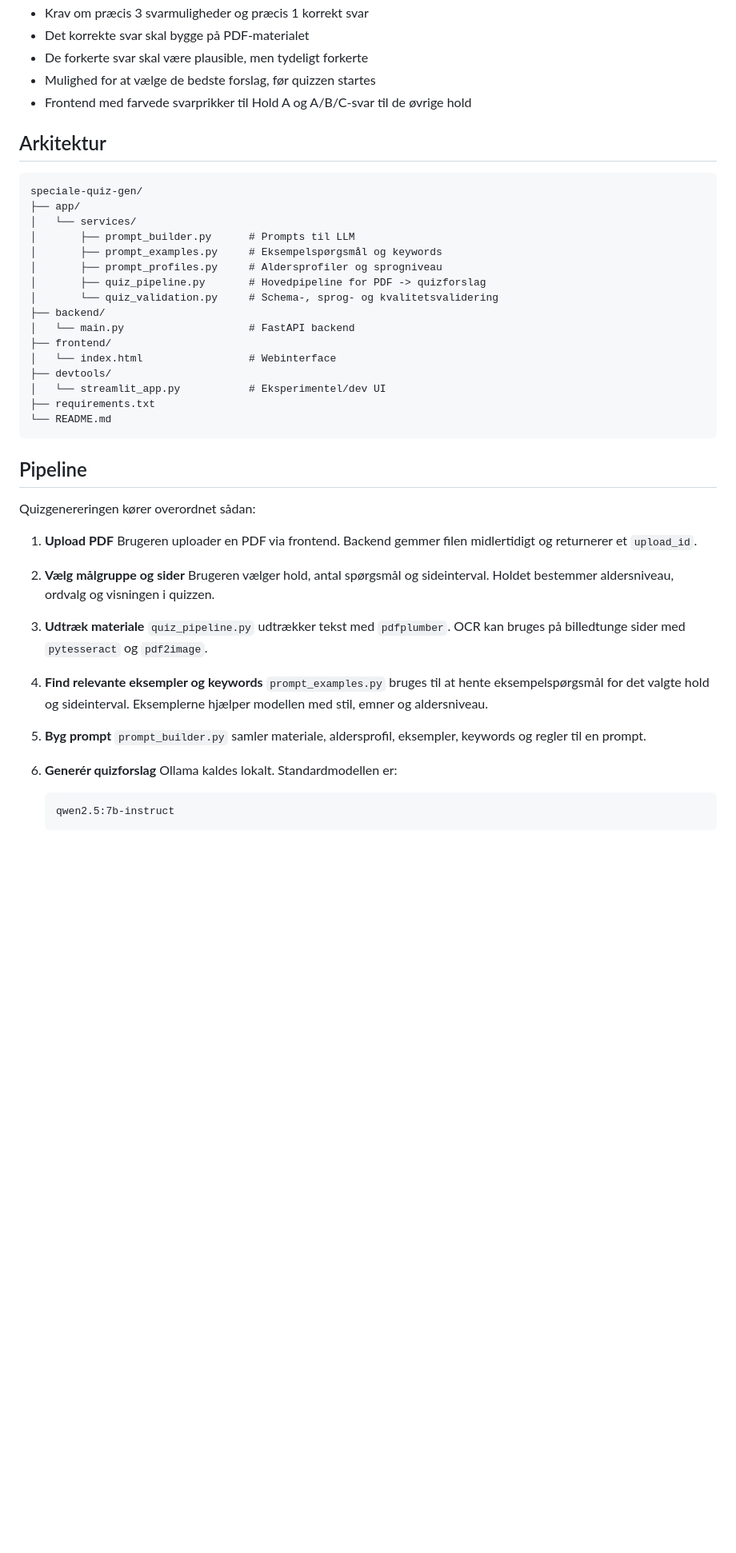
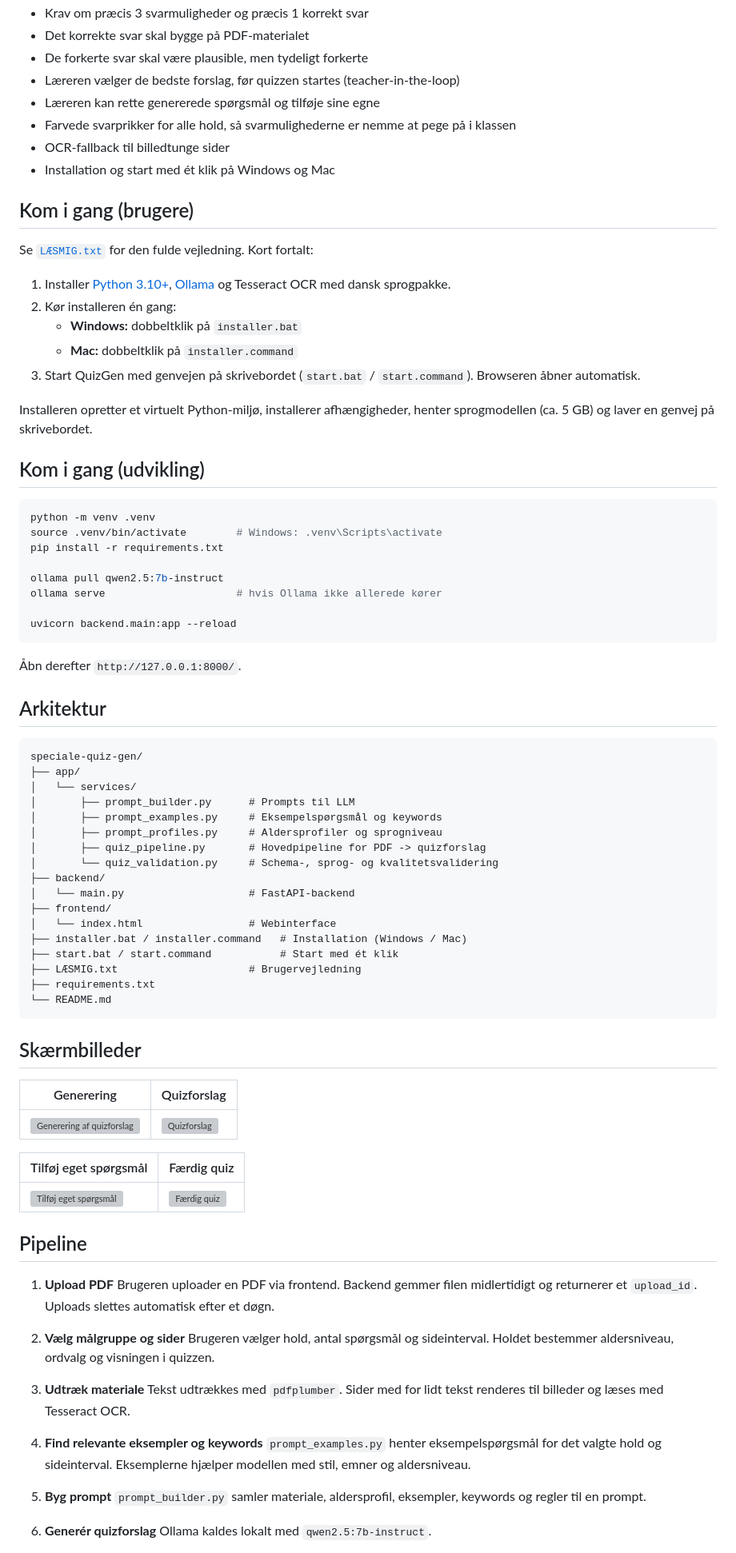
Before and after one commit to ceciliestadekristensen/speciale-quiz-gen, a Markdown page: README.md, the part around one of its changes. Shown at 80% size. Drawn GitHub-style; blank space fills up the shorter version; grey boxes are pictures that could not be loaded.

````diff
--- a/README.md
+++ b/README.md
@@ -21,8 +35,38 @@ Projektet bruger en lokal LLM via Ollama, men selve quizkvaliteten styres ikke k
 - Krav om præcis 3 svarmuligheder og præcis 1 korrekt svar
 - Det korrekte svar skal bygge på PDF-materialet
 - De forkerte svar skal være plausible, men tydeligt forkerte
-- Mulighed for at vælge de bedste forslag, før quizzen startes
-- Frontend med farvede svarprikker til Hold A og A/B/C-svar til de øvrige hold
+- Læreren vælger de bedste forslag, før quizzen startes (teacher-in-the-loop)
+- Læreren kan rette genererede spørgsmål og tilføje sine egne
+- Farvede svarprikker for alle hold, så svarmulighederne er nemme at pege på i klassen
+- OCR-fallback til billedtunge sider
+- Installation og start med ét klik på Windows og Mac
+
+## Kom i gang (brugere)
+
+Se [`LÆSMIG.txt`](LÆSMIG.txt) for den fulde vejledning. Kort fortalt:
+
+1. Installer [Python 3.10+](https://www.python.org/), [Ollama](https://ollama.com/) og Tesseract OCR med dansk sprogpakke.
+2. Kør installeren én gang:
+   - **Windows:** dobbeltklik på `installer.bat`
+   - **Mac:** dobbeltklik på `installer.command`
+3. Start QuizGen med genvejen på skrivebordet (`start.bat` / `start.command`). Browseren åbner automatisk.
+
+Installeren opretter et virtuelt Python-miljø, installerer afhængigheder, henter sprogmodellen (ca. 5 GB) og laver en genvej på skrivebordet.
+
+## Kom i gang (udvikling)
+
+```bash
+python -m venv .venv
+source .venv/bin/activate        # Windows: .venv\Scripts\activate
+pip install -r requirements.txt
+
+ollama pull qwen2.5:7b-instruct
+ollama serve                     # hvis Ollama ikke allerede kører
+
+uvicorn backend.main:app --reload
+```
+
+Åbn derefter `http://127.0.0.1:8000/`.
 
 ## Arkitektur
 
@@ -36,39 +80,44 @@ speciale-quiz-gen/
 │       ├── quiz_pipeline.py       # Hovedpipeline for PDF -> quizforslag
 │       └── quiz_validation.py     # Schema-, sprog- og kvalitetsvalidering
 ├── backend/
-│   └── main.py                    # FastAPI backend
+│   └── main.py                    # FastAPI-backend
 ├── frontend/
 │   └── index.html                 # Webinterface
-├── devtools/
-│   └── streamlit_app.py           # Eksperimentel/dev UI
+├── installer.bat / installer.command   # Installation (Windows / Mac)
+├── start.bat / start.command           # Start med ét klik
+├── LÆSMIG.txt                     # Brugervejledning
 ├── requirements.txt
 └── README.md
 ```
 
+## Skærmbilleder
+
+| Generering | Quizforslag |
+|---|---|
+| ![Generering af quizforslag](https://ceciliestadekristensen.github.io/Portfolio/images/quiz-hold-a-generering.png) | ![Quizforslag](https://ceciliestadekristensen.github.io/Portfolio/images/quiz-candidates.png) |
+
+| Tilføj eget spørgsmål | Færdig quiz |
+|---|---|
+| ![Tilføj eget spørgsmål](https://ceciliestadekristensen.github.io/Portfolio/images/quiz-tilfoej-spoergsmaal.png) | ![Færdig quiz](https://ceciliestadekristensen.github.io/Portfolio/images/quiz-final.png) |
+
 ## Pipeline
 
-Quizgenereringen kører overordnet sådan:
-
 1. **Upload PDF**
-   Brugeren uploader en PDF via frontend. Backend gemmer filen midlertidigt og returnerer et `upload_id`.
+   Brugeren uploader en PDF via frontend. Backend gemmer filen midlertidigt og returnerer et `upload_id`. Uploads slettes automatisk efter et døgn.
 
 2. **Vælg målgruppe og sider**
    Brugeren vælger hold, antal spørgsmål og sideinterval. Holdet bestemmer aldersniveau, ordvalg og visningen i quizzen.
 
 3. **Udtræk materiale**
-   `quiz_pipeline.py` udtrækker tekst med `pdfplumber`. OCR kan bruges på billedtunge sider med `pytesseract` og `pdf2image`.
+   Tekst udtrækkes med `pdfplumber`. Sider med for lidt tekst renderes til billeder og læses med Tesseract OCR.
 
 4. **Find relevante eksempler og keywords**
-   `prompt_examples.py` bruges til at hente eksempelspørgsmål for det valgte hold og sideinterval. Eksemplerne hjælper modellen med stil, emner og aldersniveau.
+   `prompt_examples.py` henter eksempelspørgsmål for det valgte hold og sideinterval. Eksemplerne hjælper modellen med stil, emner og aldersniveau.
 
 5. **Byg prompt**
    `prompt_builder.py` samler materiale, aldersprofil, eksempler, keywords og regler til en prompt.
 
 6. **Generér quizforslag**
-   Ollama kaldes lokalt. Standardmodellen er:
-
-   ```text
-   qwen2.5:7b-instruct
-   ```
+   Ollama kaldes lokalt med `qwen2.5:7b-instruct`.
 
 7. **Normaliser og reparer**
````
Also changed, not shown: other parts of README.md (+55 -154 lines).
